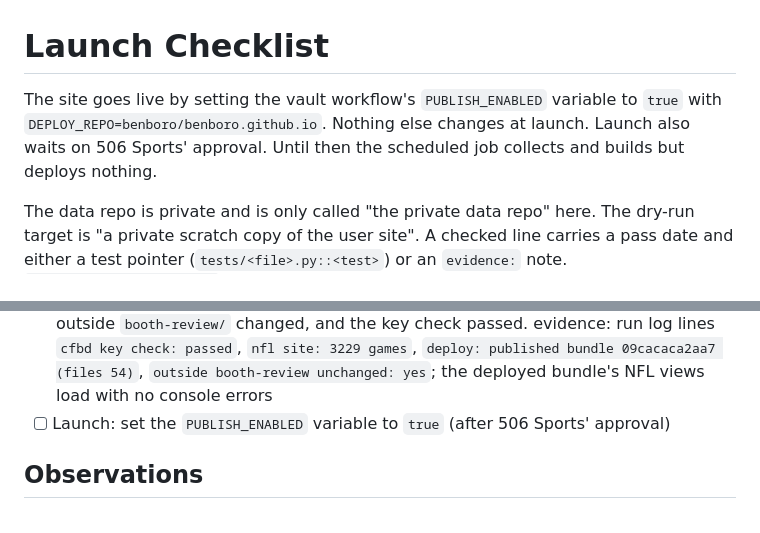
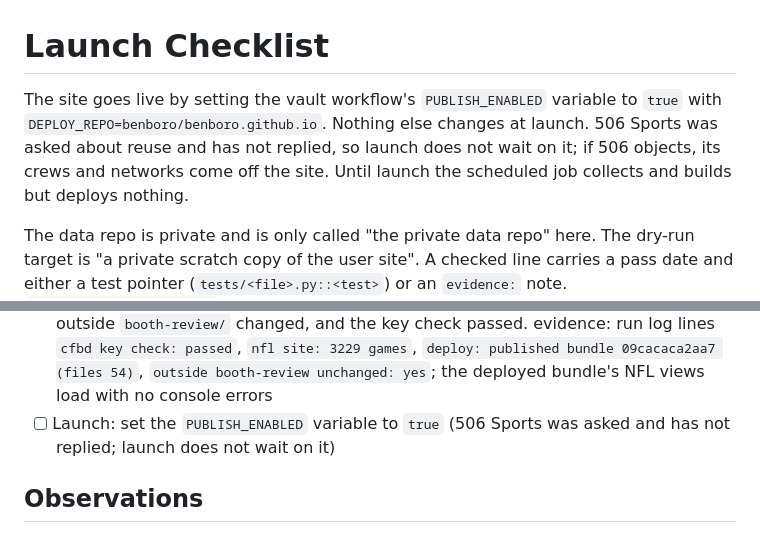
Before and after one commit to benboro/booth-review, a Markdown page: docs/LAUNCH.md, 2 parts joined by grey strips. Rendered like a GitHub page.

```diff
--- a/docs/LAUNCH.md
+++ b/docs/LAUNCH.md
@@ -1,9 +1,10 @@
 # Launch Checklist
 
 The site goes live by setting the vault workflow's `PUBLISH_ENABLED` variable to `true`
-with `DEPLOY_REPO=benboro/benboro.github.io`. Nothing else changes at launch. Launch
-also waits on 506 Sports' approval. Until then the scheduled job collects and builds
-but deploys nothing.
+with `DEPLOY_REPO=benboro/benboro.github.io`. Nothing else changes at launch. 506 Sports
+was asked about reuse and has not replied, so launch does not wait on it; if 506 objects,
+its crews and networks come off the site. Until launch the scheduled job collects and
+builds but deploys nothing.
 
 The data repo is private and is only called "the private data repo" here. The dry-run
 target is "a private scratch copy of the user site". A checked line carries a pass date
@@ -61,7 +62,7 @@ line except the last must say "pending", and no private repo name may appear.
 - [ ] Publishing dry run, Wednesday: viewership counts match, and CFBD monthly use is well under 1,000: pending (Plan 14)
 - [ ] Variables reset to `PUBLISH_ENABLED=false` and `DEPLOY_REPO=benboro/benboro.github.io` after the drills: pending (Plan 14)
 - [x] 2026-10-12 NFL scratch-repo deploy drill (999.5 D-21; NFL only, the CFB flip does not wait for it, D-18): one dispatched run on v0.8.0 with `NFL_SITE_ENABLED=true` deployed `site-data.json` and `nfl-data.json` under `booth-review/` (files 54), nothing outside `booth-review/` changed, and the key check passed. evidence: run log lines `cfbd key check: passed`, `nfl site: 3229 games`, `deploy: published bundle 09cacaca2aa7 (files 54)`, `outside booth-review unchanged: yes`; the deployed bundle's NFL views load with no console errors
-- [ ] Launch: set the `PUBLISH_ENABLED` variable to `true` (after 506 Sports' approval)
+- [ ] Launch: set the `PUBLISH_ENABLED` variable to `true` (506 Sports was asked and has not replied; launch does not wait on it)
 
 ## Observations
 
```
Also changed, not shown: data/README.md (+2 -2 lines), docs/sources/nfl-field-list.md (+3 -3 lines).
